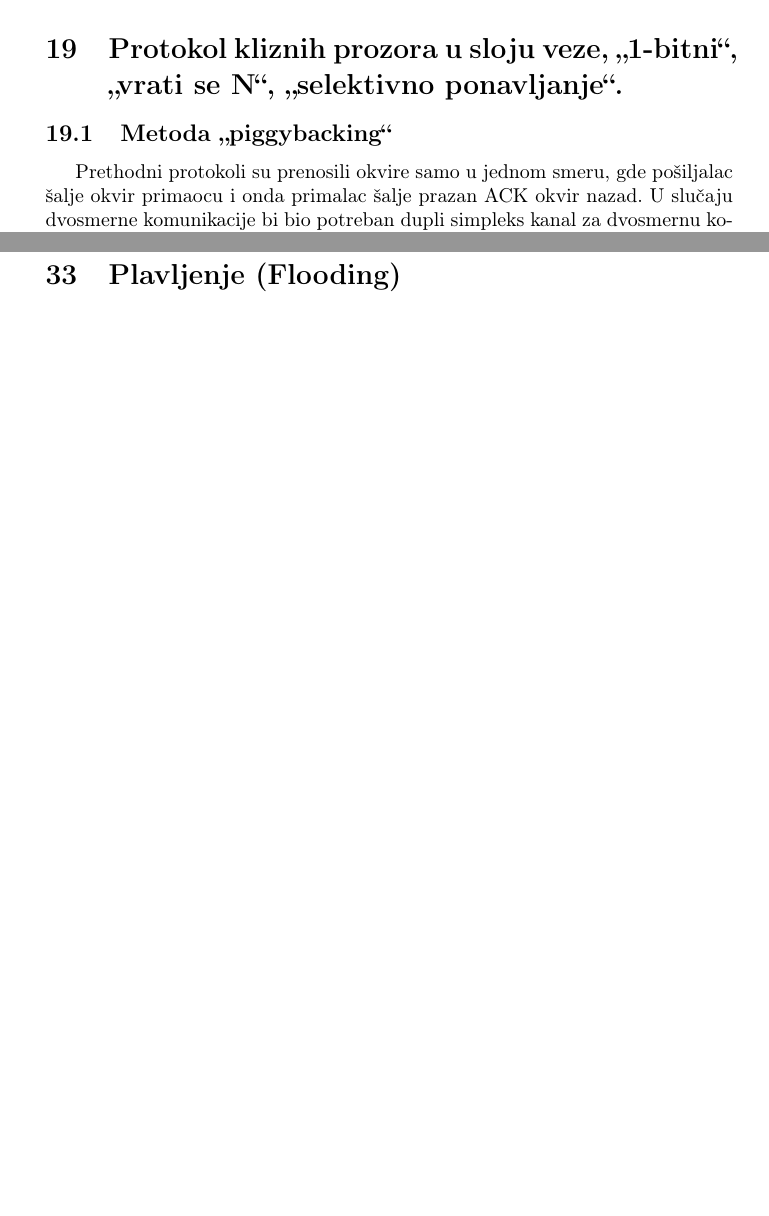
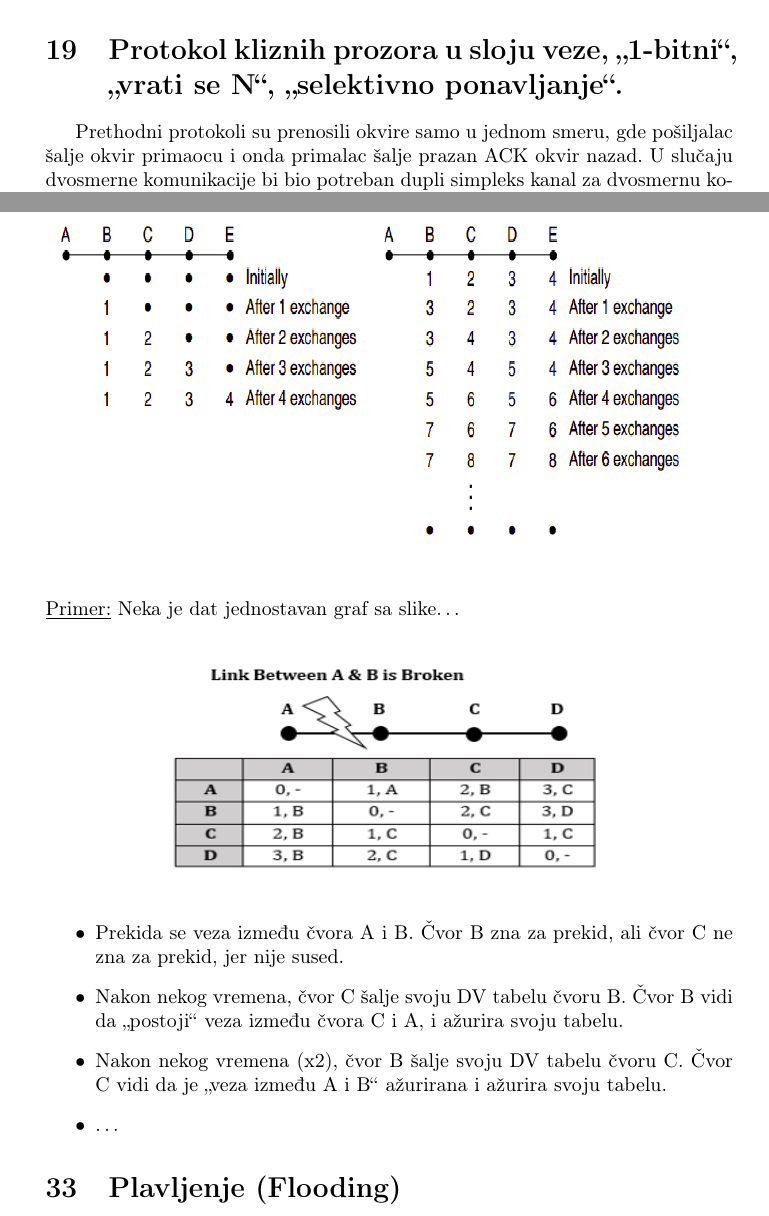
Before and after one commit to Robotmurlock/MATF-LITERATURA, a LaTeX document (RM/odgovori.tex): two parts of pages 40 and 71 of 104 before the commit and two parts of pages 39 and 70 of 104 after it, joined at a grey line, cut so that both start at the same text, the shorter picture padded with empty space. Compiled offline with pdfLaTeX.

Commit message:
Ubaceno dodatno objasnjenje da brojanje do beskonacnosti

```diff
--- a/RM/odgovori.tex
+++ b/RM/odgovori.tex
@@ -1185,8 +1185,6 @@ void receiver()
 \end{lstlisting}
 
 \section{Protokol kliznih prozora u sloju veze, „1-bitni“, „vrati se N“, „selektivno ponavljanje“. }
-
-    \subsection{Metoda ,,piggybacking``}
     Prethodni protokoli su prenosili okvire samo u jednom smeru, gde pošiljalac šalje
     okvir primaocu i onda primalac šalje prazan ACK okvir nazad. U slučaju dvosmerne komunikacije
     bi bio potreban dupli simpleks kanal za dvosmernu komunikaciju. Bolja ideja je da se
@@ -2122,3 +2120,22 @@ mrežnom sloju, objašnjenja i njihov uporedni odnos.}
         čvor B ne može znati da li se on sam nalazi na tom putu.
         \begin{figure}[H]
             \begin{center}
+                \includegraphics[width=120mm,height=60mm]{Slike/brojanje_do_beskonacnosti.png}
+            \end{center}
+        \end{figure}
+
+        \noindent \underline{Primer:} Neka je dat jednostavan graf sa slike\dots
+        \begin{figure}[H]
+            \begin{center}
+                \includegraphics[width=100mm,height=40mm]{Slike/brojanje_do_beskonacnosti2.png}
+            \end{center}
+        \end{figure}
+        \begin{itemize}
+            \item Prekida se veza između čvora A i B. Čvor B zna za prekid, ali čvor C ne zna
+                  za prekid, jer nije sused.
+            \item Nakon nekog vremena, čvor C šalje svoju DV tabelu čvoru B. Čvor B
+                  vidi da ,,postoji`` veza između čvora C i A, i ažurira svoju tabelu.
+            \item Nakon nekog vremena (x2), čvor B šalje svoju DV tabelu čvoru C. Čvor
+                  C vidi da je ,,veza između A i B`` ažurirana i ažurira svoju tabelu.
+            \item \dots
+        \end{itemize}
```
Also changed, not shown: RM/Slike/brojanje_do_beskonacnosti2.png (added), RM/odgovori.tex (3 more changed lines). Lines whose indentation alone changed are shown as unchanged.
